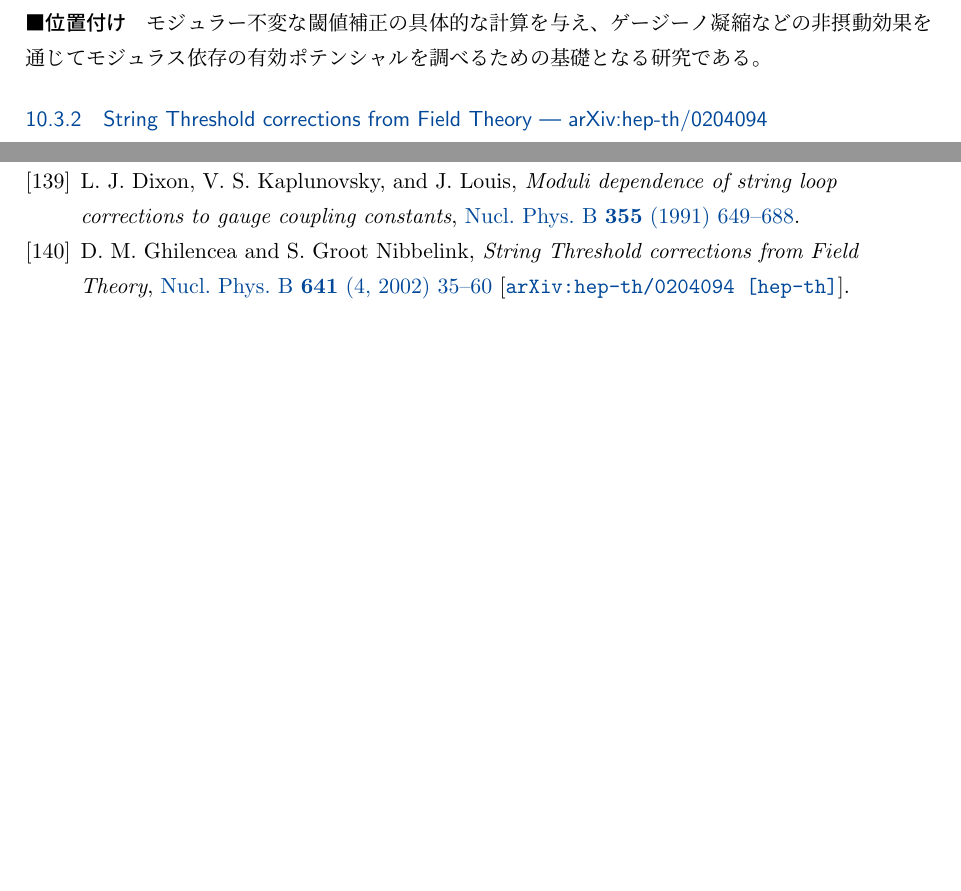
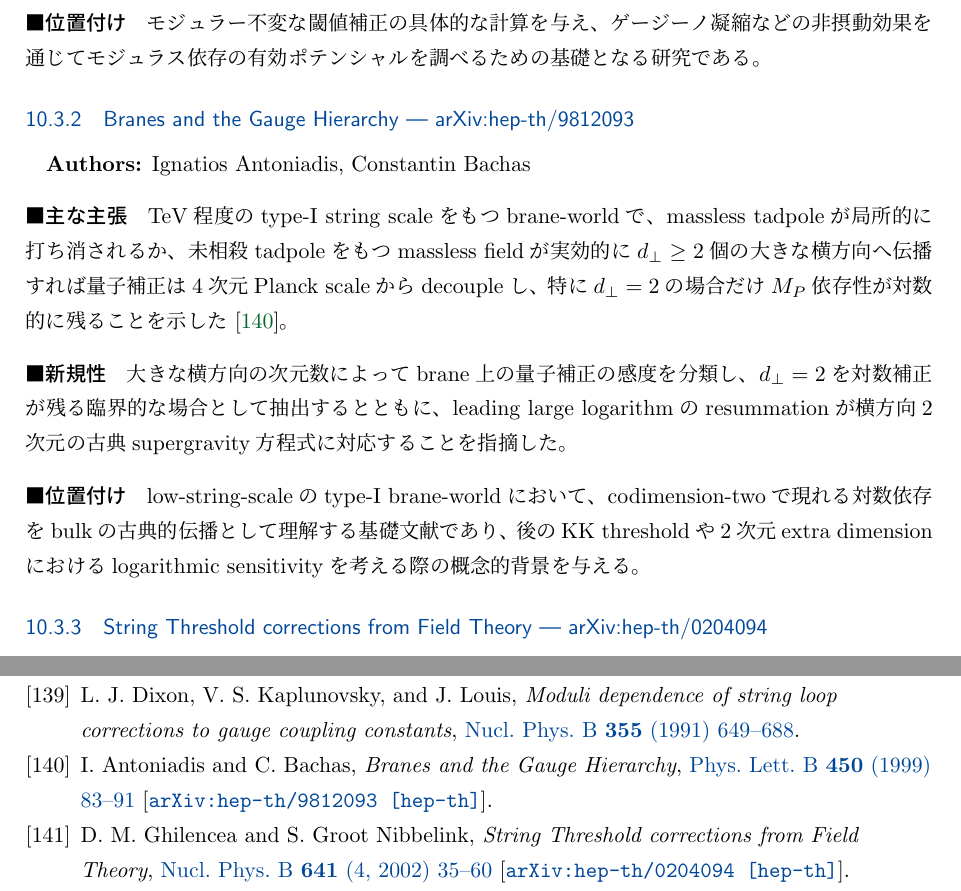
Before and after one commit to GRice-510/paper-reading-notes, a LaTeX document (main.tex, which reads sections/string-phenomenology.tex): two parts of pages 63 and 87 of 89, joined at a grey line, cut so that both start at the same text, the shorter picture padded with empty space. Compiled offline with pLaTeX and dvipdfmx.

Commit message:
notes: index hep-th/9812093

```diff
--- a/sections/string-phenomenology.tex
+++ b/sections/string-phenomenology.tex
@@ -21,6 +21,7 @@
 \subsection{Low-Energy Effective Theory and Moduli}
 
 \paperinput{papers/dixon-1991-moduli-thresholds}
+\paperinput{papers/hep-th_9812093}
 \paperinput{papers/hep-th_0204094}
 \paperinput{papers/2301.10356}
 \paperinput{papers/2609.16117}
```
